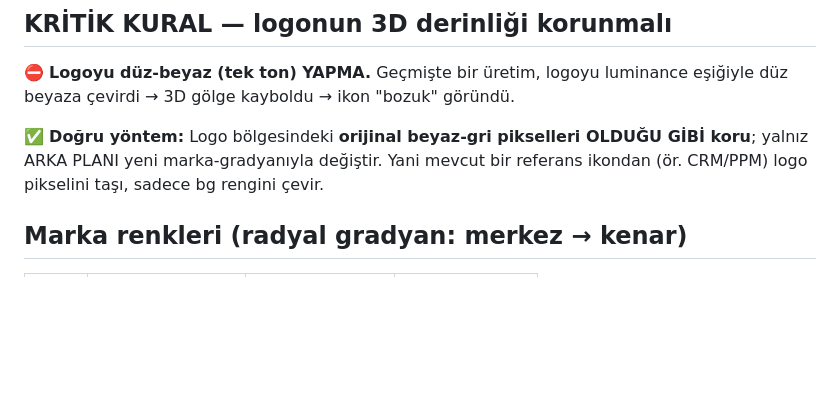
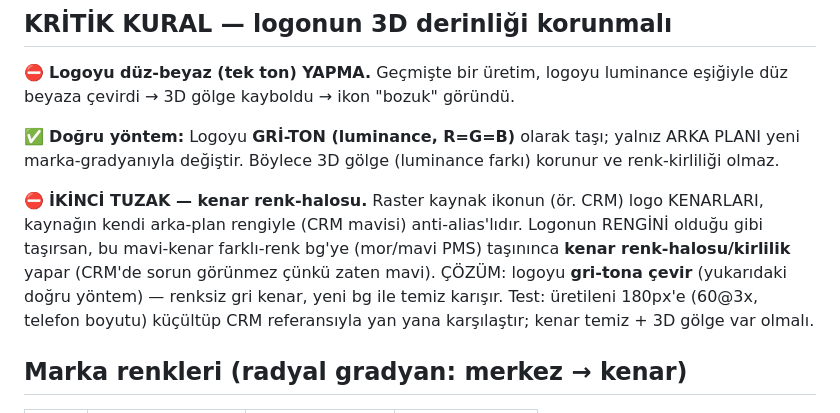
Before and after one commit to dayiozgur/ptb-mobile-core, a Markdown page: docs/BRANDING_ICON_STANDARD.md, the part around the change. GitHub-like rendering; blank space fills up the shorter version.

Commit message:
docs(branding): kenar renk-halosu tuzağı + gri-ton çözümü standarda eklendi

```diff
--- a/docs/BRANDING_ICON_STANDARD.md
+++ b/docs/BRANDING_ICON_STANDARD.md
@@ -24,9 +24,18 @@ Doğru bir Protoolbag ikonu şu iki katmandan oluşur:
 ⛔ **Logoyu düz-beyaz (tek ton) YAPMA.** Geçmişte bir üretim, logoyu luminance
 eşiğiyle düz beyaza çevirdi → 3D gölge kayboldu → ikon "bozuk" göründü.
 
-✅ **Doğru yöntem:** Logo bölgesindeki **orijinal beyaz-gri pikselleri OLDUĞU
-GİBİ koru**; yalnız ARKA PLANI yeni marka-gradyanıyla değiştir. Yani mevcut bir
-referans ikondan (ör. CRM/PPM) logo pikselini taşı, sadece bg rengini çevir.
+✅ **Doğru yöntem:** Logoyu **GRİ-TON (luminance, R=G=B)** olarak taşı; yalnız
+ARKA PLANI yeni marka-gradyanıyla değiştir. Böylece 3D gölge (luminance farkı)
+korunur ve renk-kirliliği olmaz.
+
+⛔ **İKİNCİ TUZAK — kenar renk-halosu.** Raster kaynak ikonun (ör. CRM) logo
+KENARLARI, kaynağın kendi arka-plan rengiyle (CRM mavisi) anti-alias'lıdır.
+Logonun RENGİNİ olduğu gibi taşırsan, bu mavi-kenar farklı-renk bg'ye (mor/mavi
+PMS) taşınınca **kenar renk-halosu/kirlilik** yapar (CRM'de sorun görünmez çünkü
+zaten mavi). ÇÖZÜM: logoyu **gri-tona çevir** (yukarıdaki doğru yöntem) —
+renksiz gri kenar, yeni bg ile temiz karışır. Test: üretileni 180px'e (60@3x,
+telefon boyutu) küçültüp CRM referansıyla yan yana karşılaştır; kenar temiz +
+3D gölge var olmalı.
 
 ## Marka renkleri (radyal gradyan: merkez → kenar)
 
```
